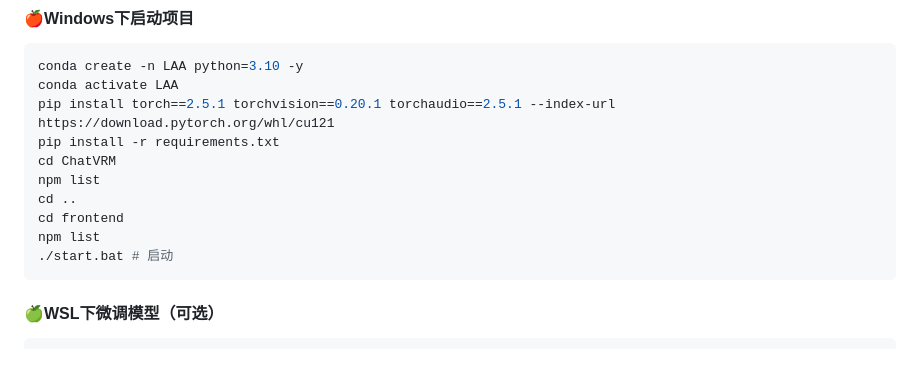
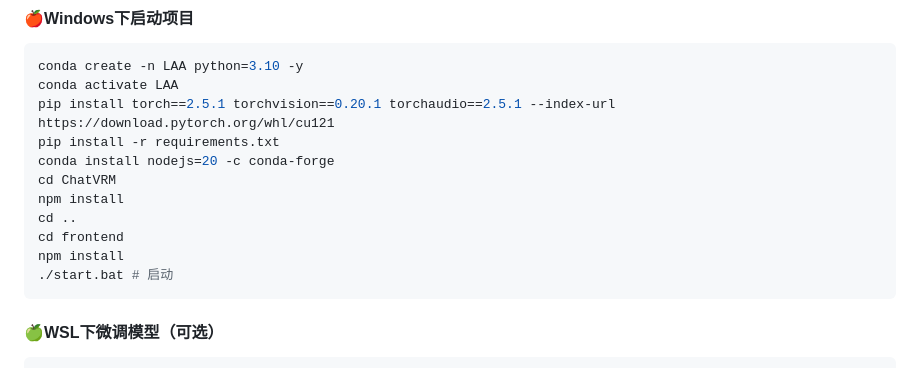
Before and after one commit to DerpZhenjun/Partlawyer-LAA, a Markdown page: README.md, the part around the change. GitHub-like rendering.

````diff
--- a/README.md
+++ b/README.md
@@ -68,11 +68,12 @@ conda create -n LAA python=3.10 -y
 conda activate LAA
 pip install torch==2.5.1 torchvision==0.20.1 torchaudio==2.5.1 --index-url https://download.pytorch.org/whl/cu121
 pip install -r requirements.txt
+conda install nodejs=20 -c conda-forge
 cd ChatVRM
-npm list
+npm install
 cd ..
 cd frontend
-npm list
+npm install
 ./start.bat # 启动
 ```
 
````
